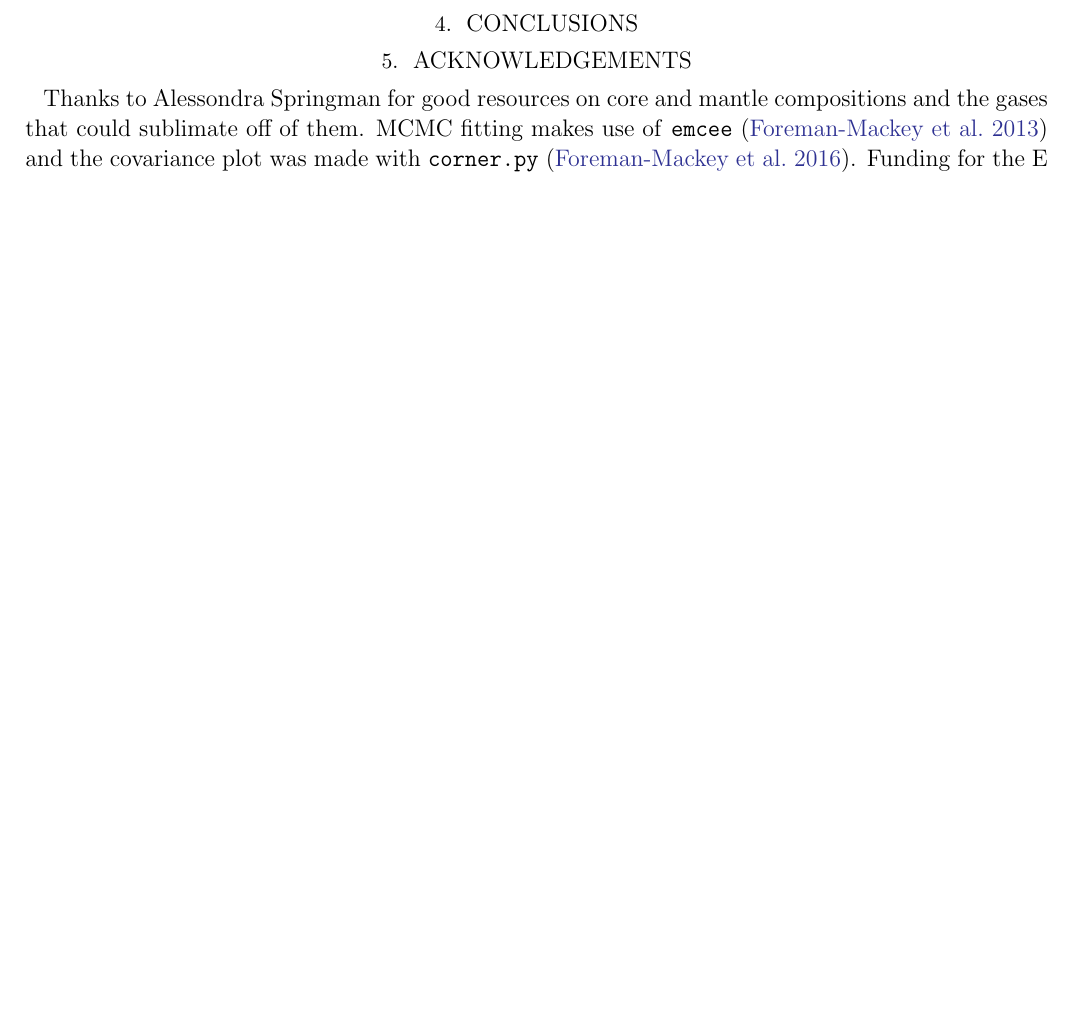
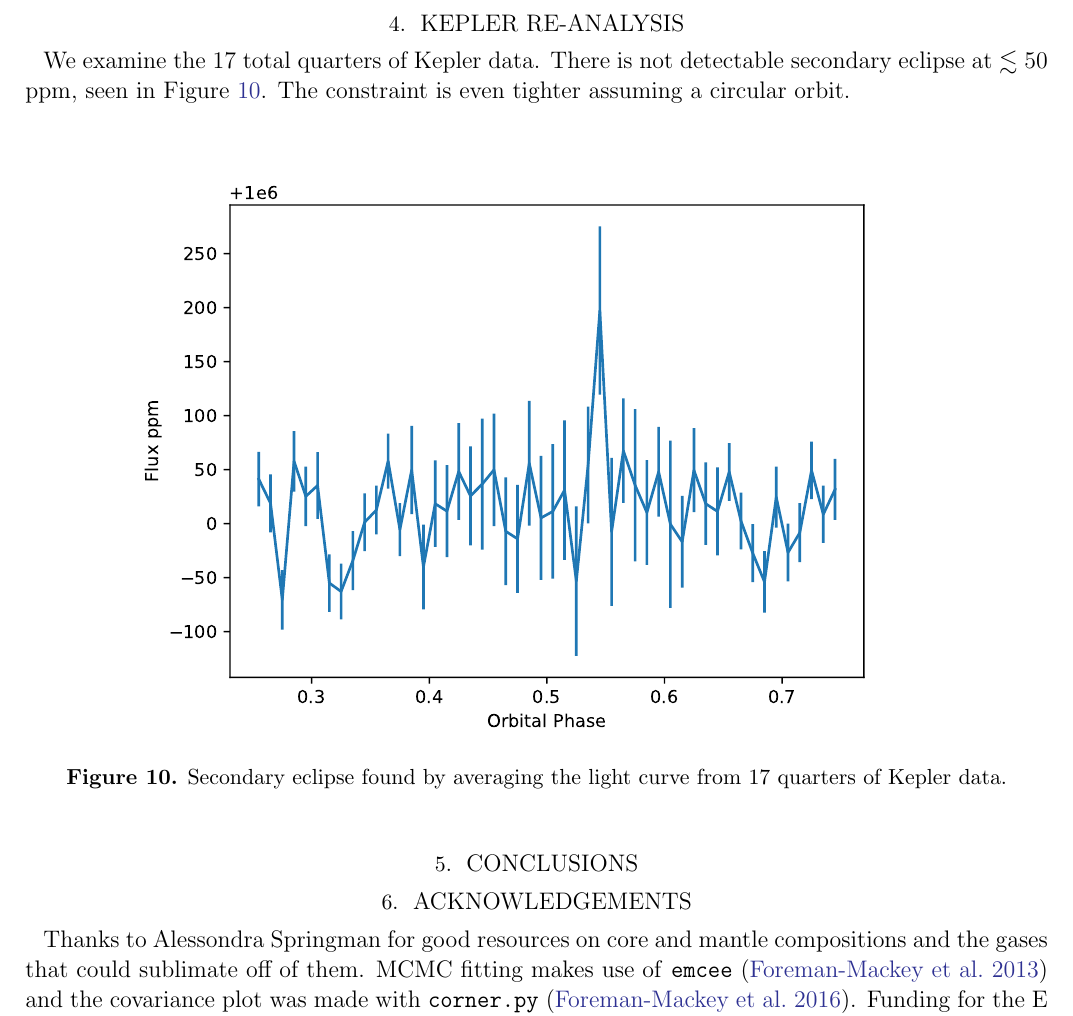
Before and after one commit to eas342/kic1255paper02, a LaTeX paper (ms.tex): part of page 13 of 13 before the commit and part of page 13 of 14 after it, cut at the place of the change, the shorter picture padded with empty space. Compiled offline with pdfLaTeX.

Commit message:
added kepler stuff, pca and river plot

```diff
--- a/ms.tex
+++ b/ms.tex
@@ -371,3 +371,12 @@ The minimum $\chi^2$ model for this entire grid is the same as shown in Figure \
 
 \clearpage
 
+\section{Kepler Re-analysis}
+We examine the 17 total quarters of Kepler data.
+There is not detectable secondary eclipse at $\lesssim 50$ ppm, seen in Figure \ref{fig:secEclipse}.
+The constraint is even tighter assuming a circular orbit.
+
+\begin{figure*}[!hbtp]
+\begin{centering}
+\includegraphics[width=0.8\textwidth]{images/kepler/secondary_eclipse.pdf}
+\caption{Secondary eclipse found by averaging the light curve from 17 quarters of Kepler data.}\label{fig:secEclipse}
@@ -374,3 +391,7 @@ The minimum $\chi^2$ model for this entire grid is the same as shown in Figure \
+\end{centering}
+\end{figure*}
+
+
 \section{Conclusions}\label{sec:conclusions}
 
 \section{Acknowledgements}
```
Also changed, not shown: images/kepler/pca_k1255.pdf (added), images/kepler/photometry_riverplot.pdf (added), images/kepler/secondary_eclipse.pdf (added), ms.tex (8 more changed lines).
